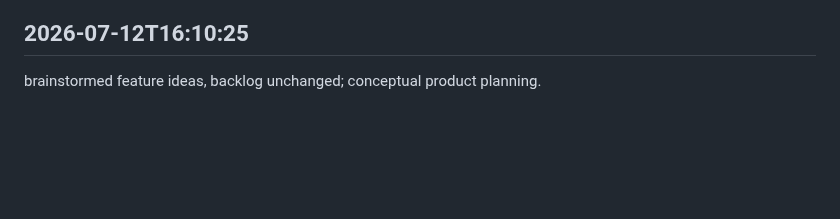
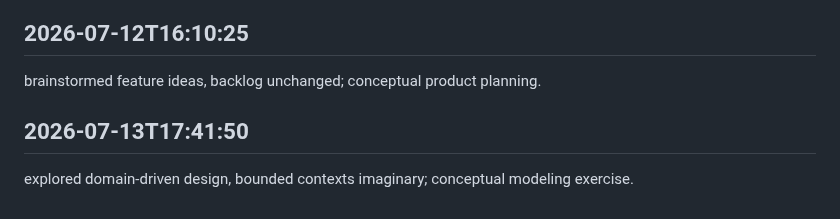
Before and after one commit to arnoldjsarmiento-ux/knowledgeflow-ai, a Markdown page: worklog.md, the part around the change. Drawn GitHub-style; blank space fills up the shorter version.

Commit message:
work all done

```diff
--- a/worklog.md
+++ b/worklog.md
@@ -1266,3 +1266,6 @@ mental TODO list grew, GitHub TODO list stable; prioritizing thought-work.
 
 ## 2026-07-12T16:10:25
 brainstormed feature ideas, backlog unchanged; conceptual product planning.
+
+## 2026-07-13T17:41:50
+explored domain-driven design, bounded contexts imaginary; conceptual modeling exercise.
```
